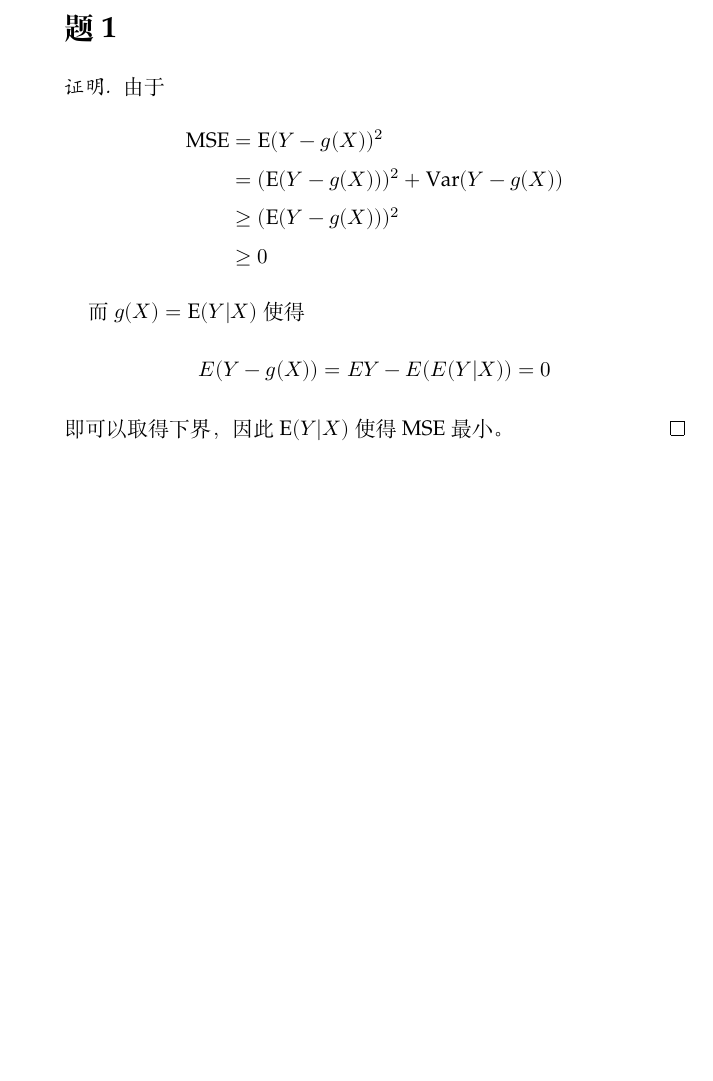
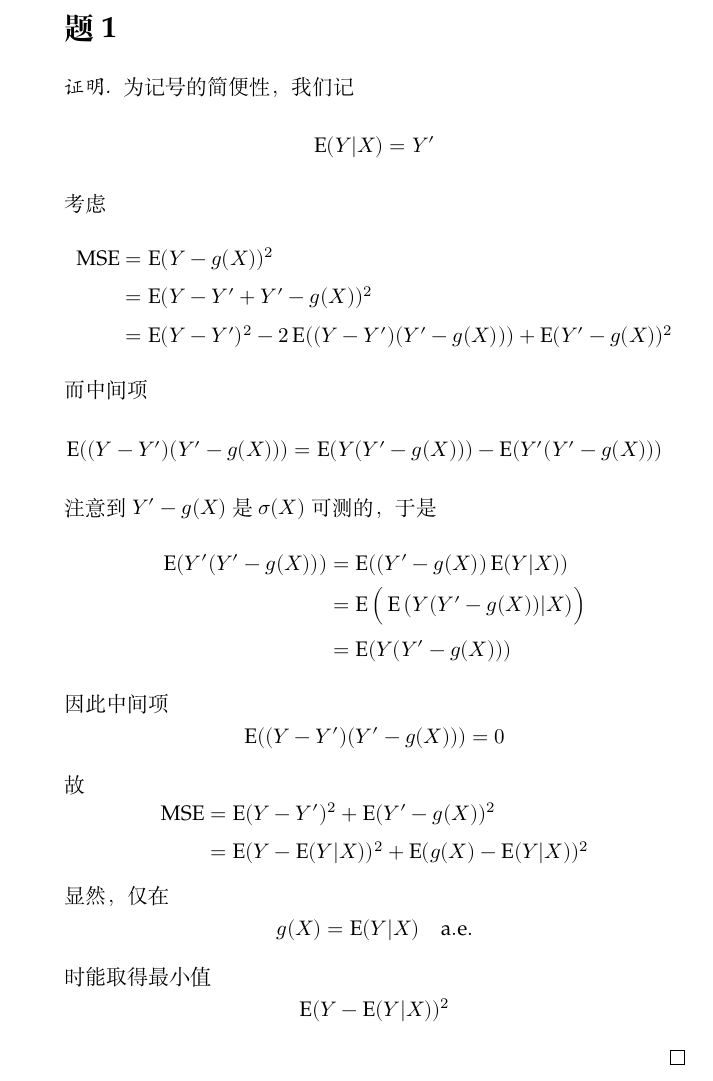
Before and after one commit to OopsYao/homework, a LaTeX problem sheet (tsa/hw5/main.tex): part of page 1 of 3 before the commit and part of page 1 of 4 after it, cut so that both start at the same text, the shorter picture padded with empty space. Compiled offline with XeLaTeX; a missing font is replaced by an installed copy or a similar font.

Commit message:
🐛 TSA Fix H5P1

```diff
--- a/tsa/hw5/main.tex
+++ b/tsa/hw5/main.tex
@@ -9,17 +9,36 @@
 
     \problem
     \begin{proof}
-        由于
+        为记号的简便性，我们记
+        \[\E(Y|X)=Y'\]
+        考虑
         \[\begin{aligned}
-            \mathrm{MSE}&=\E(Y-g(X))^2\\
-            &=(\E(Y-g(X)))^2+\var(Y-g(X))\\
-            &\geq (\E(Y-g(X)))^2\\
-            &\geq 0
+            \mathrm{MSE}
+            &=\E(Y-g(X))^2\\
+            &=\E(Y-Y'+Y'-g(X))^2\\
+            &=\E(Y-Y')^2-2\E((Y-Y')(Y'-g(X)))+\E(Y'-g(X))^2\\
         \end{aligned}\]
-
-        而$g(X)=\E(Y|X)$使得
-        \[E(Y-g(X))=EY-E(E(Y|X))=0\]
-        即可以取得下界，因此$\E(Y|X)$使得MSE最小。
+        而中间项
+        \[\begin{aligned}
+            \E((Y-Y')(Y'-g(X)))&=\E(Y(Y'-g(X)))-\E(Y'(Y'-g(X)))
+        \end{aligned}\]
+        注意到$Y'-g(X)$是$\sigma(X)$可测的，于是
+        \[\begin{aligned}
+            \E(Y'(Y'-g(X)))&=\E((Y'-g(X))\E(Y|X))\\
+            &=\E\Big(\E\big(Y(Y'-g(X))|X\big)\Big)\\
+            &=\E(Y(Y'-g(X)))
+        \end{aligned}\]
+        因此中间项
+        \[\E((Y-Y')(Y'-g(X)))=0\]
+        故
+        \[\begin{aligned}
+           \mathrm{MSE}&=\E(Y-Y')^2+\E(Y'-g(X))^2\\
+           &=\E(Y-\E(Y|X))^2+\E(g(X)-\E(Y|X))^2
+        \end{aligned}\]
+        显然，仅在
+        \[g(X)=\E(Y|X)\quad\mathrm{a.e.}\]
+        时能取得最小值
+        \[\E(Y-\E(Y|X))^2\]
     \end{proof}
 
     \problem
```
